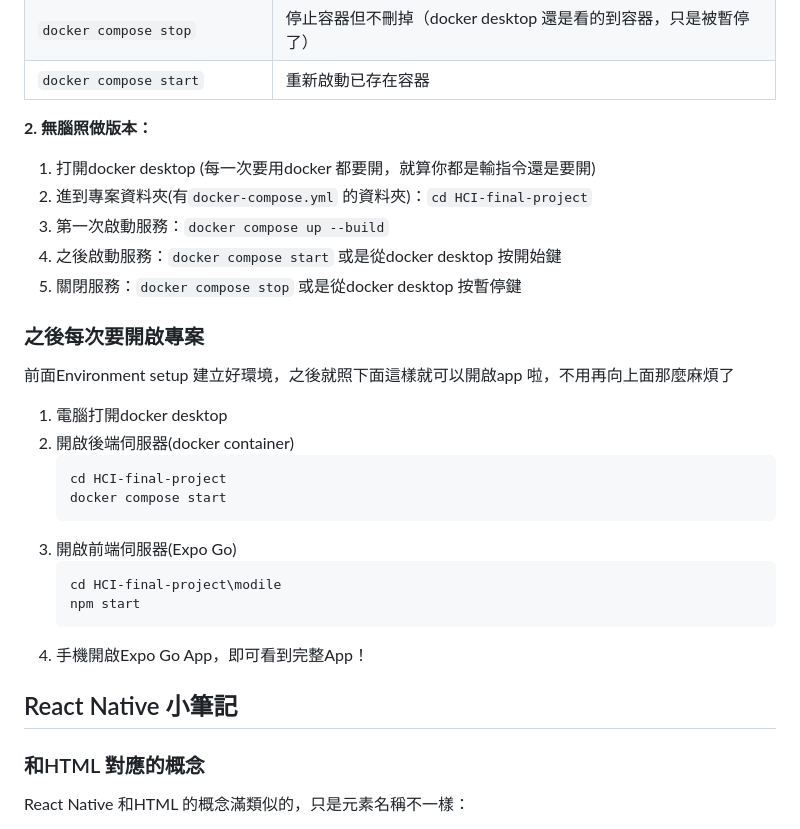
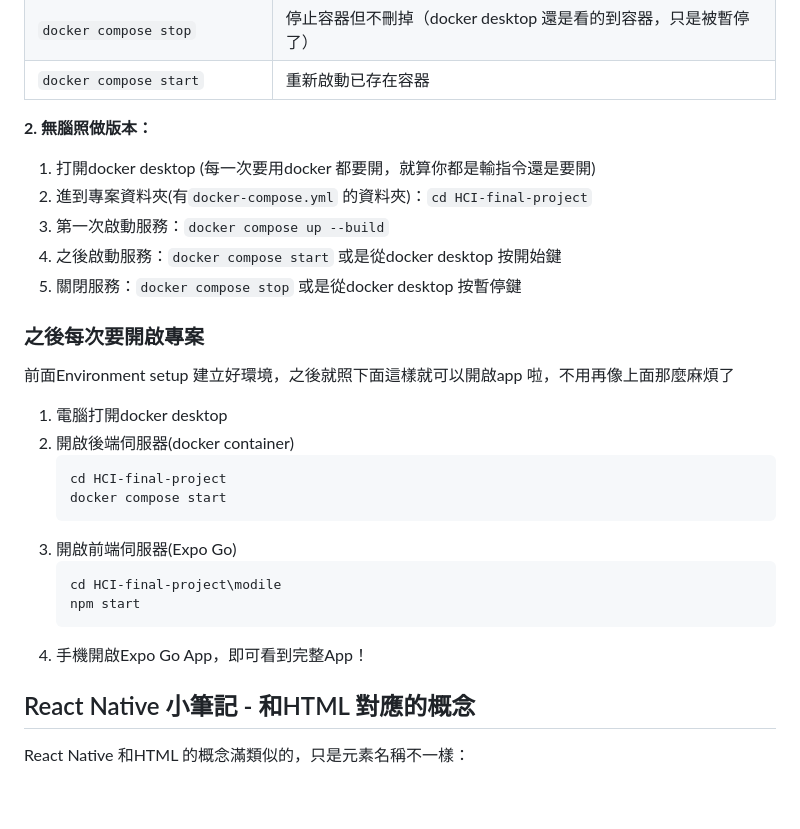
Before and after one commit to chia-yuu/HCI-final-project, a Markdown page: README.md, the part around one of its changes. Rendered like a GitHub page; blank space fills up the shorter version.

```diff
--- a/README.md
+++ b/README.md
@@ -215,16 +184,6 @@ docker compose up --build
 | `docker compose stop`       | 停止容器但不刪掉（docker desktop 還是看的到容器，只是被暫停了） |
 | `docker compose start`      | 重新啟動已存在容器 |
 
-<!-- **2. 白話版本：**
-
-第一次做要`docker compose up --build`，之後除非有修改docker 相關的檔案(ex, 新安裝東西、改變設定之類的)，不然如果只是一般寫程式的話不用重新build
-
-docker 跑起來後可以從terminal 看到他的log，或是如果指令裡有`-d` 就會在背景跑，要看log 的話可以去docker desktop 看
-
-啟動 / 停止容器的指令兩兩一組，如果用`docker compose down` 停止服務的話下次就用`docker compose up -d` 啟動，如果用`docker compose stop` 停止的話下次就用`docker compose start` 啟動，兩組指令的功能差不多，所以記指令只要記一組你喜歡的就好了
-
-或是如果不想背指令的話也可以直接從docker desktop 按按鈕，第一次build 完之後就用Actions 那個按鈕開始、結束 -->
-
 **2. 無腦照做版本：**
 
 1. 打開docker desktop (每一次要用docker 都要開，就算你都是輸指令還是要開)
@@ -234,7 +193,7 @@ docker 跑起來後可以從terminal 看到他的log，或是如果指令裡有`
 5. 關閉服務：`docker compose stop` 或是從docker desktop 按暫停鍵
 
 ### 之後每次要開啟專案
-前面Environment setup 建立好環境，之後就照下面這樣就可以開啟app 啦，不用再向上面那麼麻煩了
+前面Environment setup 建立好環境，之後就照下面這樣就可以開啟app 啦，不用再像上面那麼麻煩了
 
 1. 電腦打開docker desktop
 2. 開啟後端伺服器(docker container)
@@ -250,8 +209,7 @@ docker 跑起來後可以從terminal 看到他的log，或是如果指令裡有`
 4. 手機開啟Expo Go App，即可看到完整App！
 
 
-## React Native 小筆記
-### 和HTML 對應的概念
+## React Native 小筆記 - 和HTML 對應的概念
 React Native 和HTML 的概念滿類似的，只是元素名稱不一樣：
 
 **結構**
```
Also changed, not shown: other parts of README.md (+64 -75 lines).
